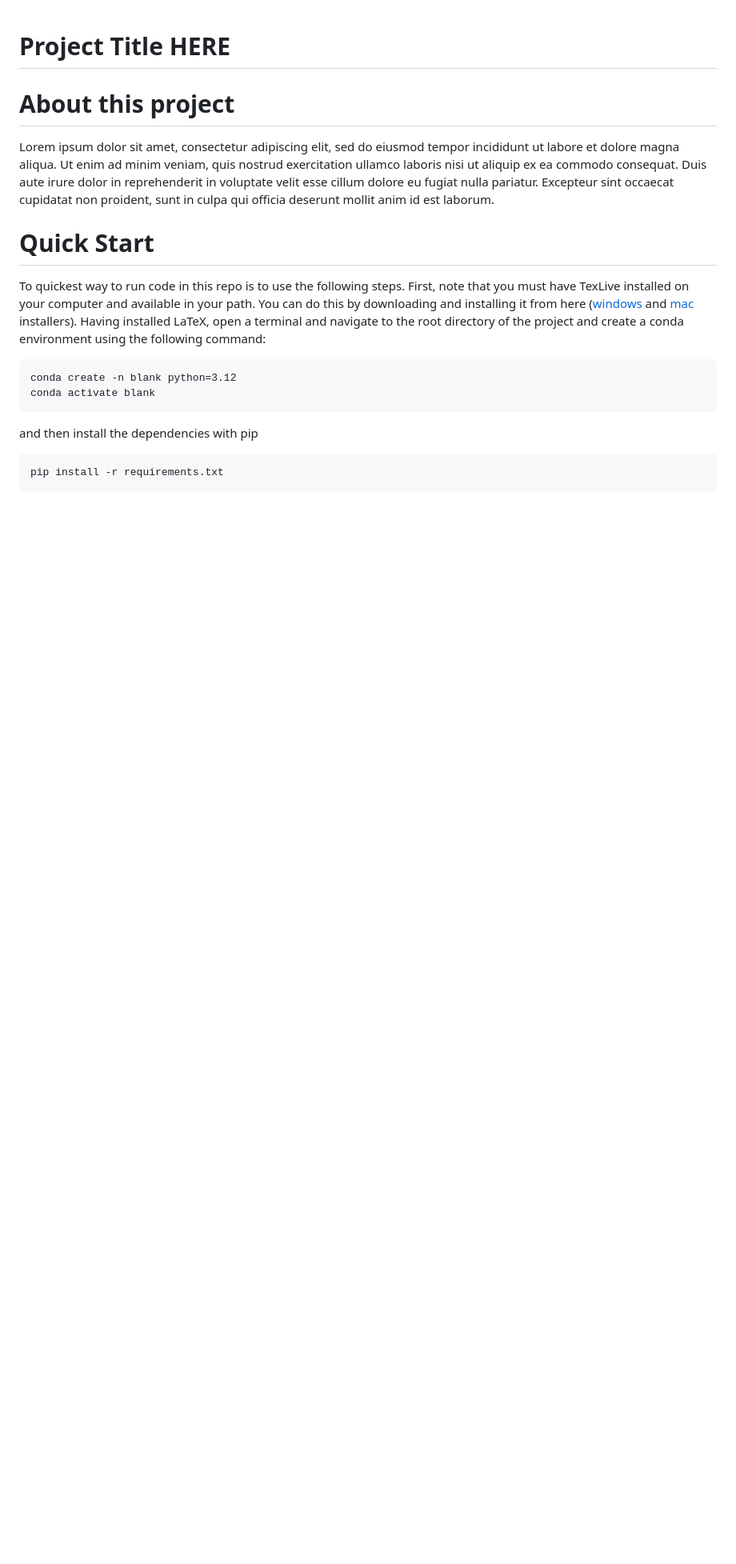
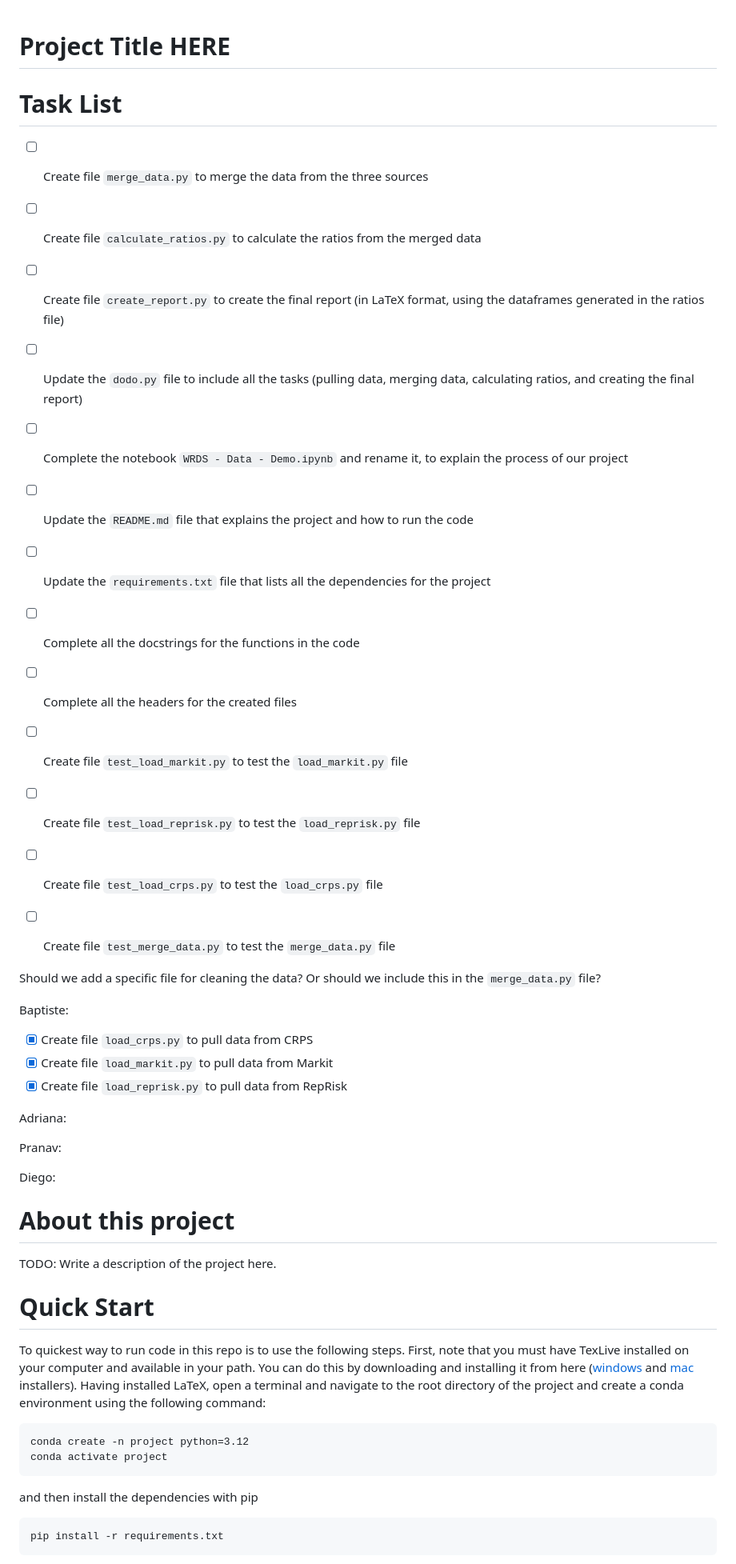
Before and after one commit to baptistepepin/FINM-32900-PROJECT, a Markdown page: README.md, the part around the change. Shown at 80% size. Rendered like a GitHub page; blank space fills up the shorter version.

Commit message:
Add tasks

````diff
--- a/README.md
+++ b/README.md
@@ -1,9 +1,46 @@
 Project Title HERE
 ==================
 
+# Task List
+
+
+- [ ] Create file `merge_data.py` to merge the data from the three sources
+- [ ] Create file `calculate_ratios.py` to calculate the ratios from the merged data
+
+- [ ] Create file `create_report.py` to create the final report (in LaTeX format, using the dataframes generated in the ratios file)
+- [ ] Update the `dodo.py` file to include all the tasks (pulling data, merging data, calculating ratios, and creating the final report)
+
+- [ ] Complete the notebook `WRDS - Data - Demo.ipynb` and rename it, to explain the process of our project
+- [ ] Update the `README.md` file that explains the project and how to run the code
+- [ ] Update the `requirements.txt` file that lists all the dependencies for the project
+- [ ] Complete all the docstrings for the functions in the code
+- [ ] Complete all the headers for the created files
+
+- [ ] Create file `test_load_markit.py` to test the `load_markit.py` file
+- [ ] Create file `test_load_reprisk.py` to test the `load_reprisk.py` file
+- [ ] Create file `test_load_crps.py` to test the `load_crps.py` file
+- [ ] Create file `test_merge_data.py` to test the `merge_data.py` file
+
+Should we add a specific file for cleaning the data? Or should we include this in the `merge_data.py` file?
+
+
+Baptiste:
+- [x] Create file `load_crps.py` to pull data from CRPS
+- [x] Create file `load_markit.py` to pull data from Markit
+- [x] Create file `load_reprisk.py` to pull data from RepRisk
+
+Adriana:
+
+
+Pranav:
+
+
+Diego:
+
+
 # About this project
 
-Lorem ipsum dolor sit amet, consectetur adipiscing elit, sed do eiusmod tempor incididunt ut labore et dolore magna aliqua. Ut enim ad minim veniam, quis nostrud exercitation ullamco laboris nisi ut aliquip ex ea commodo consequat. Duis aute irure dolor in reprehenderit in voluptate velit esse cillum dolore eu fugiat nulla pariatur. Excepteur sint occaecat cupidatat non proident, sunt in culpa qui officia deserunt mollit anim id est laborum.
+TODO: Write a description of the project here.
 
 # Quick Start
 
@@ -11,8 +48,8 @@ To quickest way to run code in this repo is to use the following steps. First, n
 You can do this by downloading and installing it from here ([windows](https://tug.org/texlive/windows.html#install) and [mac](https://tug.org/mactex/mactex-download.html) installers).
 Having installed LaTeX, open a terminal and navigate to the root directory of the project and create a conda environment using the following command:
 ```
-conda create -n blank python=3.12
-conda activate blank
+conda create -n project python=3.12
+conda activate project
 ```
 and then install the dependencies with pip
 ```
````
